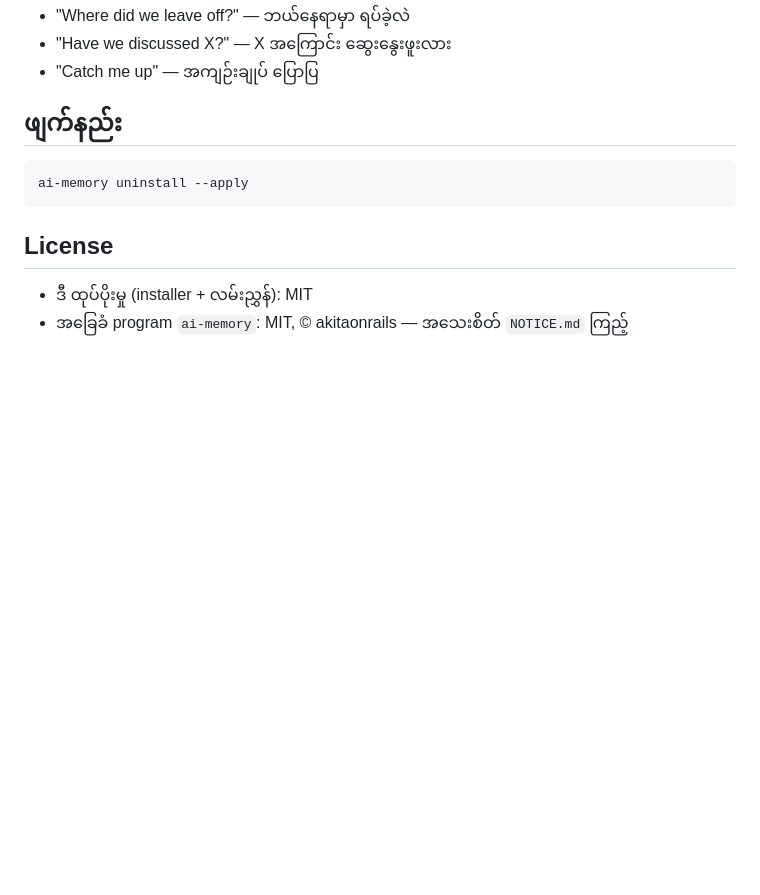
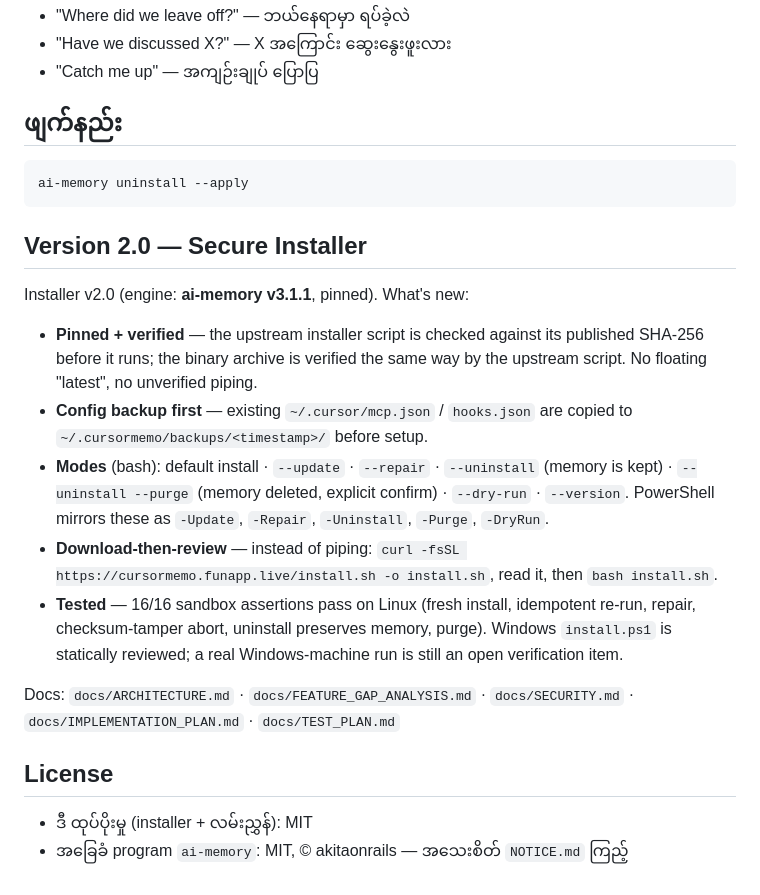
Before and after one commit to mymyanmarland/cursormemo, a Markdown page: README.md, the part around the change. Rendered like a GitHub page; blank space fills up the shorter version.

Commit message:
CursorMemo 2.0 milestone 1: secure installer + docs

````diff
--- a/README.md
+++ b/README.md
@@ -52,6 +52,30 @@ curl -fsSL https://cursormemo.funapp.live/install.sh | sh
 ai-memory uninstall --apply
 ```
 
+## Version 2.0 — Secure Installer
+
+Installer v2.0 (engine: **ai-memory v3.1.1**, pinned). What's new:
+
+- **Pinned + verified** — the upstream installer script is checked against its
+  published SHA-256 before it runs; the binary archive is verified the same
+  way by the upstream script. No floating "latest", no unverified piping.
+- **Config backup first** — existing `~/.cursor/mcp.json` / `hooks.json` are
+  copied to `~/.cursormemo/backups/<timestamp>/` before setup.
+- **Modes** (bash): default install · `--update` · `--repair` · `--uninstall`
+  (memory is kept) · `--uninstall --purge` (memory deleted, explicit confirm)
+  · `--dry-run` · `--version`. PowerShell mirrors these as `-Update`,
+  `-Repair`, `-Uninstall`, `-Purge`, `-DryRun`.
+- **Download-then-review** — instead of piping:
+  `curl -fsSL https://cursormemo.funapp.live/install.sh -o install.sh`,
+  read it, then `bash install.sh`.
+- **Tested** — 16/16 sandbox assertions pass on Linux (fresh install,
+  idempotent re-run, repair, checksum-tamper abort, uninstall preserves
+  memory, purge). Windows `install.ps1` is statically reviewed; a real
+  Windows-machine run is still an open verification item.
+
+Docs: `docs/ARCHITECTURE.md` · `docs/FEATURE_GAP_ANALYSIS.md` ·
+`docs/SECURITY.md` · `docs/IMPLEMENTATION_PLAN.md` · `docs/TEST_PLAN.md`
+
 ## License
 
 - ဒီ ထုပ်ပိုးမှု (installer + လမ်းညွှန်): MIT
````
